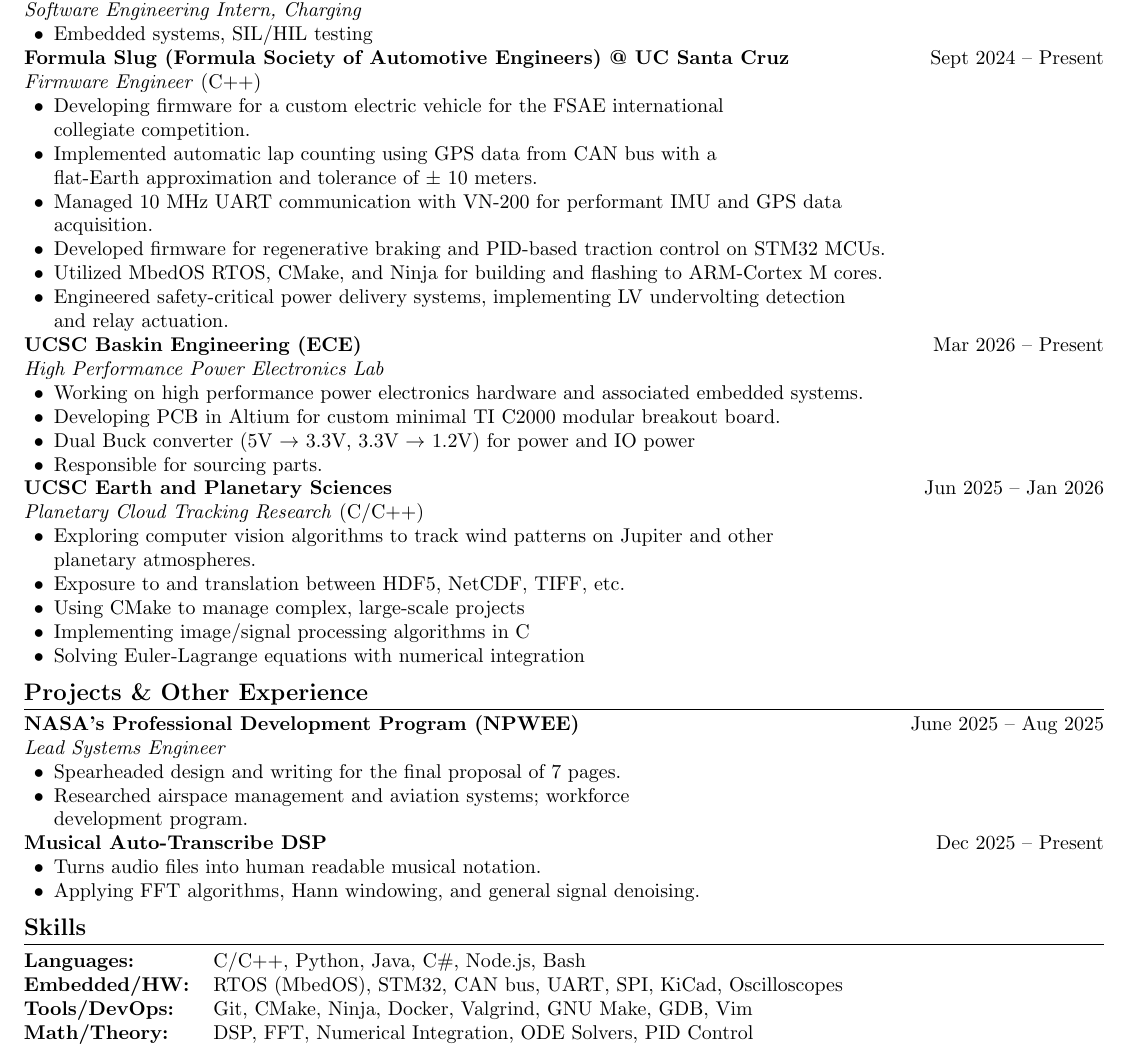
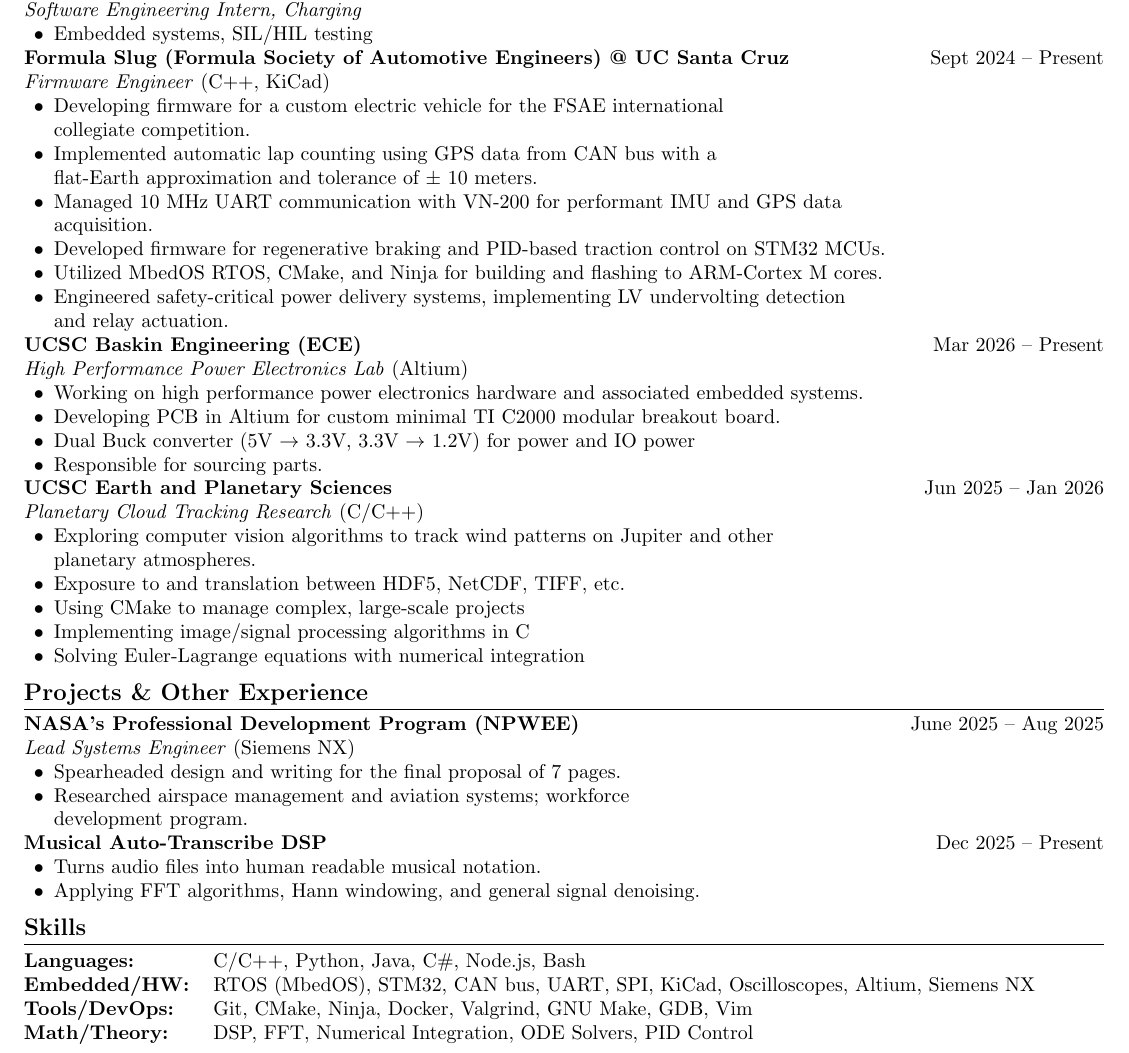
Before and after one commit to nicholas-tangerine/resume, a LaTeX CV (resume.tex): part of the page, cut so that both start at the same text. Compiled offline with pdfLaTeX.

Commit message:
nx, altium

```diff
--- a/resume.tex
+++ b/resume.tex
@@ -51,7 +51,7 @@
 
 \textbf{Formula Slug (Formula Society of Automotive Engineers) @ UC Santa Cruz}
 \hfill Sept 2024 -- Present \\
-\textit{Firmware Engineer} (C++)
+\textit{Firmware Engineer} (C++, KiCad)
 \begin{itemize}
     \item Developing firmware for a custom electric vehicle for the FSAE
         international \\
@@ -72,7 +72,7 @@
 \end{itemize}
 
 \textbf{UCSC Baskin Engineering (ECE)} \hfill Mar 2026 -- Present \\
-\textit{High Performance Power Electronics Lab}
+\textit{High Performance Power Electronics Lab} (Altium)
 \begin{itemize}
     \item Working on high performance power electronics hardware and associated
         embedded systems.
@@ -98,7 +98,7 @@
 \section*{Projects \& Other Experience}
 \textbf{NASA's Professional Development Program (NPWEE)} \hfill June 2025 --
 Aug 2025 \\
-\textit{Lead Systems Engineer}
+\textit{Lead Systems Engineer} (Siemens NX)
 \begin{itemize}
     \item Spearheaded design and writing for the final proposal of 7 pages.
     \item Researched airspace management and aviation systems; workforce \\
@@ -116,7 +116,7 @@
 \begin{tabular}{@{}ll}
 \textbf{Languages:} & C/C++, Python, Java, C\#, Node.js, Bash \\
 \textbf{Embedded/HW:} & RTOS (MbedOS), STM32, CAN bus, UART, SPI, KiCad,
-    Oscilloscopes \\
+    Oscilloscopes, Altium, Siemens NX\\
 \textbf{Tools/DevOps:} & Git, CMake, Ninja, Docker, Valgrind, GNU Make, GDB,
     Vim \\
 \textbf{Math/Theory:} & DSP, FFT, Numerical Integration, ODE Solvers, PID
```
Also changed, not shown: resume.pdf.
